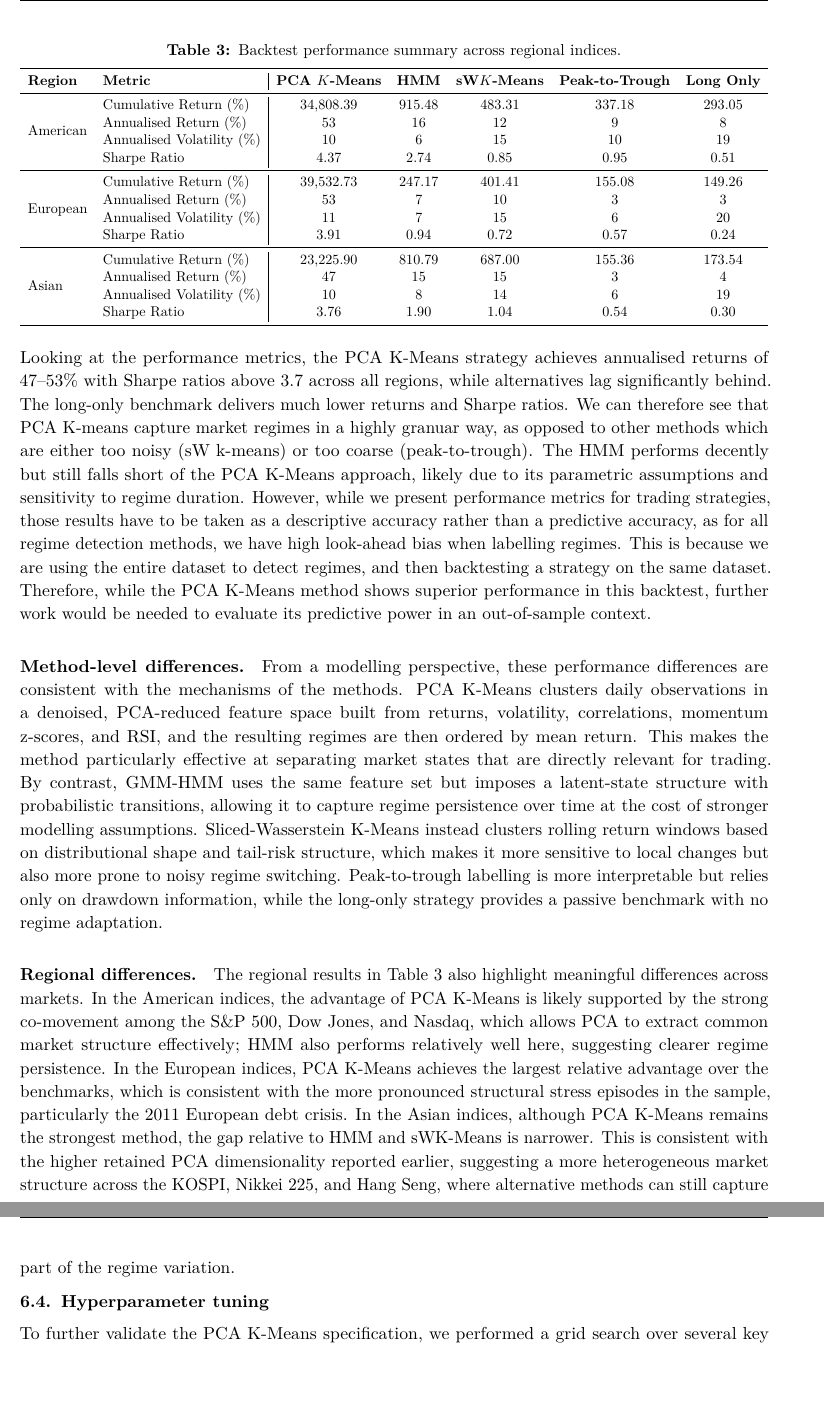
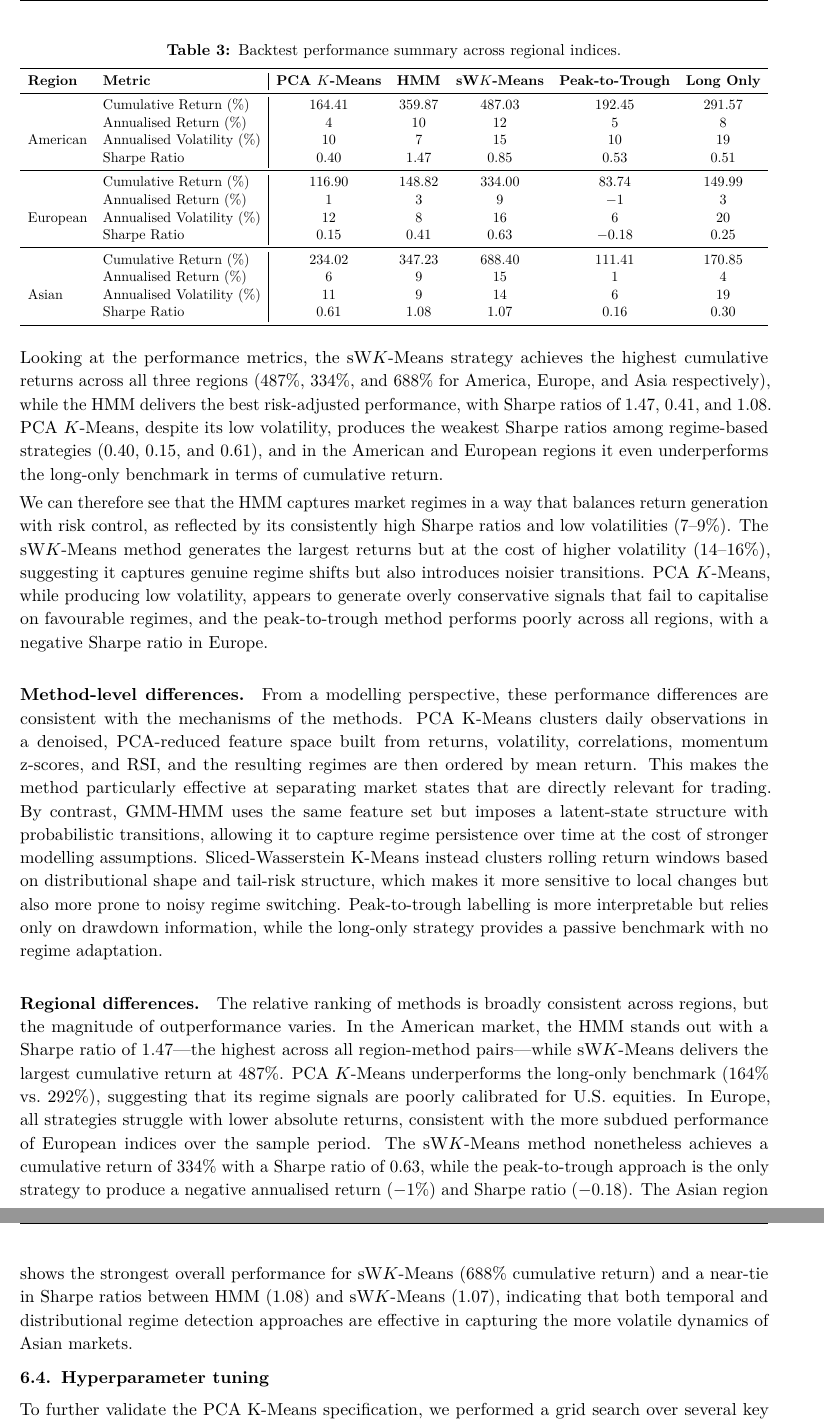
Before and after one commit to oscar10-wq/Algorithmic-Trading-via-Regime-Detection-and-Stock-Grouping-, a LaTeX document (report.tex): two parts of pages 6 and 7 of 10, joined at a grey line, cut so that both start at the same text, the shorter picture padded with empty space. Compiled offline with pdfLaTeX.

Commit message:
changed interpreation because shifted signal --> need fo conclusion, hyperparameter tuning changes

```diff
--- a/report.tex
+++ b/report.tex
@@ -394,31 +394,30 @@ The PCA K-Means strategy significantly outperforms all alternatives across every
 \toprule
 \textbf{Region} & \textbf{Metric} & \textbf{PCA $K$-Means} & \textbf{HMM} & \textbf{sW$K$-Means} & \textbf{Peak-to-Trough} & \textbf{Long Only} \\
 \midrule
-\multirow{4}{*}{American}
- & Cumulative Return (\%)    & 34,808.39 & 915.48  & 483.31  & 337.18  & 293.05  \\
- & Annualised Return (\%)    & 53        & 16      & 12      & 9       & 8       \\
- & Annualised Volatility (\%)& 10        & 6       & 15      & 10      & 19      \\
- & Sharpe Ratio              & 4.37      & 2.74    & 0.85    & 0.95    & 0.51    \\
+\multirow{5}{*}{American}
+ & Cumulative Return (\%)     & 164.41 & 359.87 & 487.03 & 192.45 & 291.57 \\
+ & Annualised Return (\%)     & 4      & 10     & 12     & 5      & 8      \\
+ & Annualised Volatility (\%) & 10     & 7      & 15     & 10     & 19     \\
+ & Sharpe Ratio               & 0.40   & 1.47   & 0.85   & 0.53   & 0.51   \\
 \midrule
-\multirow{4}{*}{European}
- & Cumulative Return (\%)    & 39,532.73 & 247.17  & 401.41  & 155.08  & 149.26  \\
- & Annualised Return (\%)    & 53        & 7       & 10      & 3       & 3       \\
- & Annualised Volatility (\%)& 11        & 7       & 15      & 6       & 20      \\
- & Sharpe Ratio              & 3.91      & 0.94    & 0.72    & 0.57    & 0.24    \\
+\multirow{5}{*}{European}
+ & Cumulative Return (\%)     & 116.90 & 148.82 & 334.00 & 83.74  & 149.99 \\
+ & Annualised Return (\%)     & 1      & 3      & 9      & $-1$   & 3      \\
+ & Annualised Volatility (\%) & 12     & 8      & 16     & 6      & 20     \\
+ & Sharpe Ratio               & 0.15   & 0.41   & 0.63   & $-0.18$& 0.25   \\
 \midrule
-\multirow{4}{*}{Asian}
- & Cumulative Return (\%)    & 23,225.90 & 810.79  & 687.00  & 155.36  & 173.54  \\
- & Annualised Return (\%)    & 47        & 15      & 15      & 3       & 4       \\
- & Annualised Volatility (\%)& 10        & 8       & 14      & 6       & 19      \\
- & Sharpe Ratio              & 3.76      & 1.90    & 1.04    & 0.54    & 0.30    \\
+\multirow{5}{*}{Asian}
+ & Cumulative Return (\%)     & 234.02 & 347.23 & 688.40 & 111.41 & 170.85 \\
+ & Annualised Return (\%)     & 6      & 9      & 15     & 1      & 4      \\
+ & Annualised Volatility (\%) & 11     & 9      & 14     & 6      & 19     \\
+ & Sharpe Ratio               & 0.61   & 1.08   & 1.07   & 0.16   & 0.30   \\
 \bottomrule
 \end{tabular}%
 }
 \end{table}
-Looking at the performance metrics, the PCA K-Means strategy achieves annualised returns of 47--53\% with Sharpe ratios above 3.7 across all regions, while alternatives lag significantly behind. The long-only benchmark delivers much lower returns and Sharpe ratios.
-We can therefore see that PCA K-means capture market regimes in a highly granuar way, as opposed to other methods which are either too noisy (sW k-means) or too coarse (peak-to-trough). The HMM performs decently but still falls short of the PCA K-Means approach, likely due to its parametric assumptions and sensitivity to regime duration.
-However, while we present performance metrics for trading strategies, those results have to be taken as a descriptive accuracy rather than a predictive accuracy, as for all regime detection methods, we have high look-ahead bias when labelling regimes.
-This is because we are using the entire dataset to detect regimes, and then backtesting a strategy on the same dataset. Therefore, while the PCA K-Means method shows superior performance in this backtest, further work would be needed to evaluate its predictive power in an out-of-sample context.
+Looking at the performance metrics, the sW$K$-Means strategy achieves the highest cumulative returns across all three regions (487\%, 334\%, and 688\% for America, Europe, and Asia respectively), while the HMM delivers the best risk-adjusted performance, with Sharpe ratios of 1.47, 0.41, and 1.08. PCA $K$-Means, despite its low volatility, produces the weakest Sharpe ratios among regime-based strategies (0.40, 0.15, and 0.61), and in the American and European regions it even underperforms the long-only benchmark in terms of cumulative return.
+
+We can therefore see that the HMM captures market regimes in a way that balances return generation with risk control, as reflected by its consistently high Sharpe ratios and low volatilities (7--9\%). The sW$K$-Means method generates the largest returns but at the cost of higher volatility (14--16\%), suggesting it captures genuine regime shifts but also introduces noisier transitions. PCA $K$-Means, while producing low volatility, appears to generate overly conservative signals that fail to capitalise on favourable regimes, and the peak-to-trough method performs poorly across all regions, with a negative Sharpe ratio in Europe.
 
 \paragraph{Method-level differences.}
 From a modelling perspective, these performance differences are consistent with the mechanisms of the methods. PCA K-Means clusters daily observations in a denoised, PCA-reduced feature space built from returns, volatility, correlations, momentum z-scores, and RSI, and the resulting regimes are then ordered by mean return. This makes the method particularly effective at separating market states that are directly relevant for trading.
@@ -426,9 +425,9 @@ By contrast, GMM-HMM uses the same feature set but imposes a latent-state struct
 Peak-to-trough labelling is more interpretable but relies only on drawdown information, while the long-only strategy provides a passive benchmark with no regime adaptation.
 
 \paragraph{Regional differences.}
-The regional results in Table 3 also highlight meaningful differences across markets. In the American indices, the advantage of PCA K-Means is likely supported by the strong co-movement among the S\&P 500, Dow Jones, and Nasdaq, which allows PCA to extract common market structure effectively; HMM also performs relatively well here, suggesting clearer regime persistence.
-In the European indices, PCA K-Means achieves the largest relative advantage over the benchmarks, which is consistent with the more pronounced structural stress episodes in the sample, particularly the 2011 European debt crisis.
-In the Asian indices, although PCA K-Means remains the strongest method, the gap relative to HMM and sWK-Means is narrower. This is consistent with the higher retained PCA dimensionality reported earlier, suggesting a more heterogeneous market structure across the KOSPI, Nikkei 225, and Hang Seng, where alternative methods can still capture part of the regime variation.
+The relative ranking of methods is broadly consistent across regions, but the magnitude of outperformance varies. In the American market, the HMM stands out with a Sharpe ratio of 1.47---the highest across all region-method pairs---while sW$K$-Means delivers the largest cumulative return at 487\%. PCA $K$-Means underperforms the long-only benchmark (164\% vs.\ 292\%), suggesting that its regime signals are poorly calibrated for U.S.\ equities. In Europe, all strategies struggle with lower absolute returns, consistent with the more subdued performance of European indices over the sample period. The sW$K$-Means method nonetheless achieves a cumulative return of 334\% with a Sharpe ratio of 0.63, while the peak-to-trough approach is the only strategy to produce a negative annualised return ($-1$\%) and Sharpe ratio ($-0.18$). The Asian region shows the strongest overall performance for sW$K$-Means (688\% cumulative return) and a near-tie in Sharpe ratios between HMM (1.08) and sW$K$-Means (1.07), indicating that both temporal and distributional regime detection approaches are effective in capturing the more volatile dynamics of Asian markets.
+
+
 
 \subsection{Hyperparameter tuning}
 
```
Also changed, not shown: graphs/cumulative_returns_comparison_america.png, graphs/cumulative_returns_comparison_asia.png, graphs/cumulative_returns_comparison_europe.png, report.pdf, report.tex (4 more changed lines), 3 other files.
